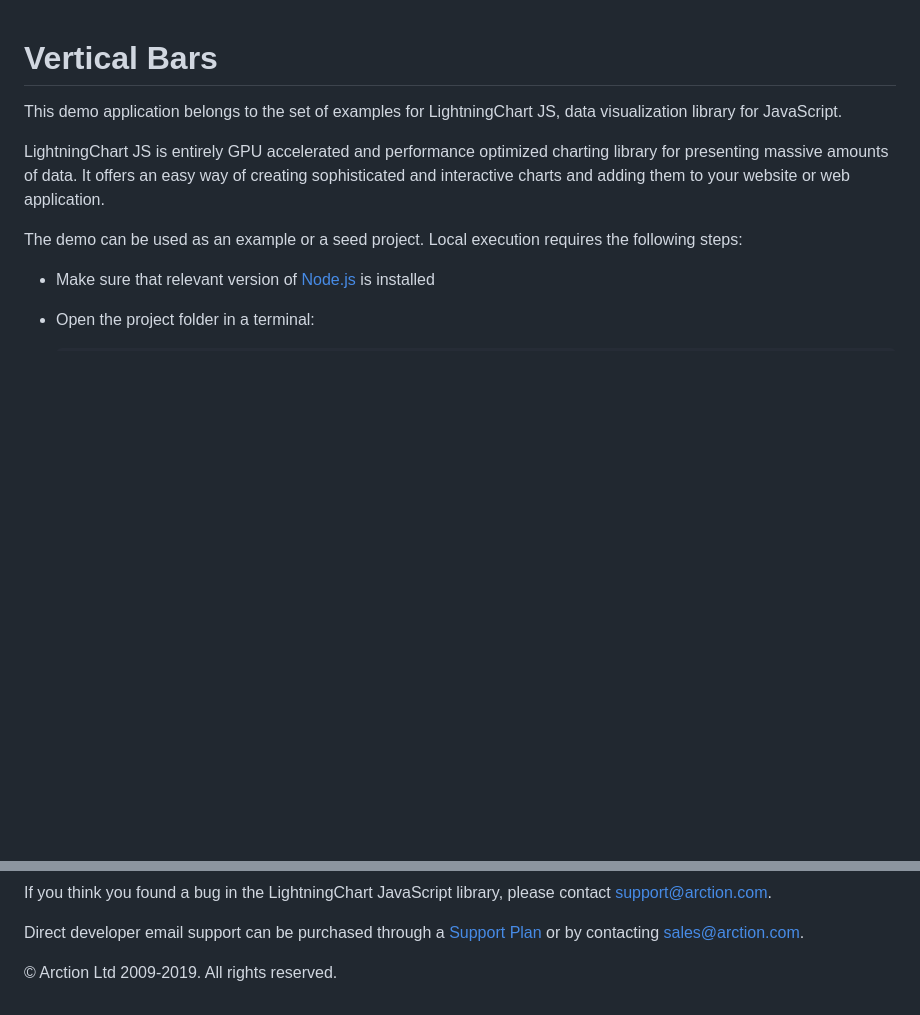
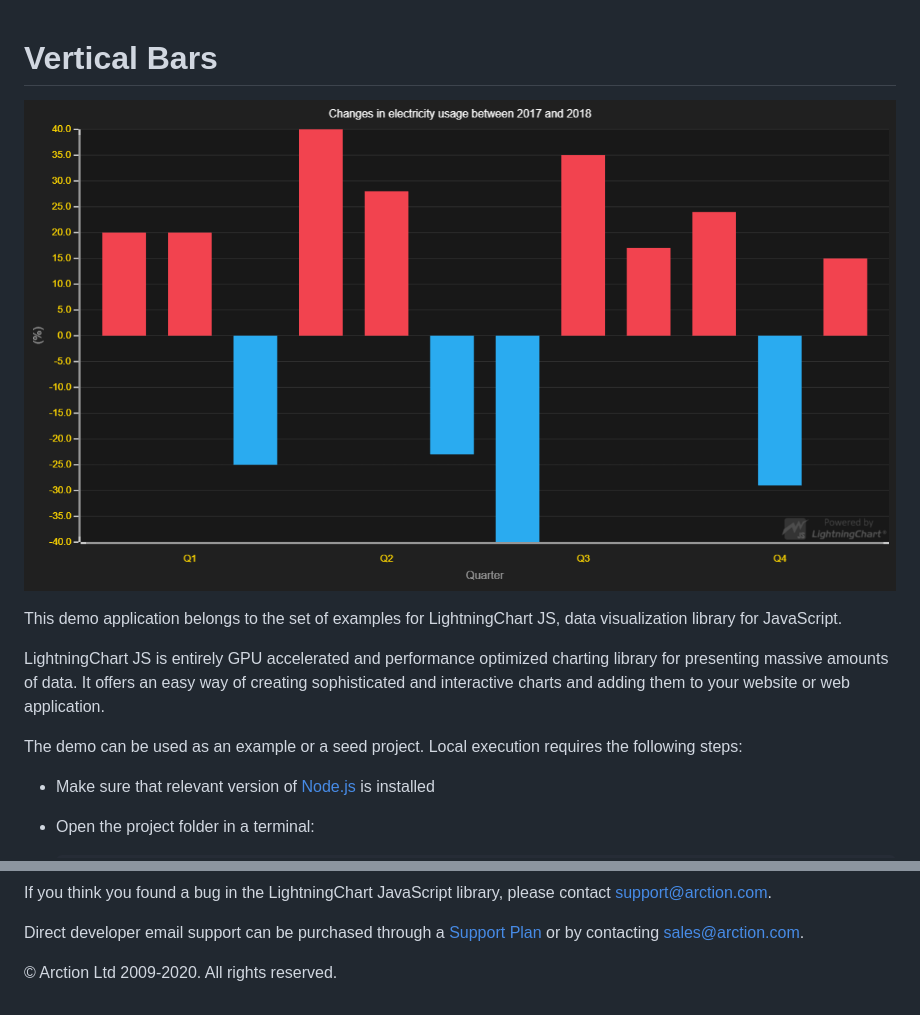
Before and after one commit to Lightning-Chart/lcjs-example-0300-verticalBars, a Markdown page: README.md, 2 parts joined by grey strips. Drawn GitHub-style; pictures changed too: verticalBars.png (added); blank space fills up the shorter version.

```diff
--- a/README.md
+++ b/README.md
@@ -1,4 +1,6 @@
 # Vertical Bars
+
+![Vertical Bars](verticalBars.png)
 
 This demo application belongs to the set of examples for LightningChart JS, data visualization library for JavaScript.
 
@@ -72,7 +74,7 @@ Direct developer email support can be purchased through a [Support Plan][4] or b
 [3]: https://stackoverflow.com/questions/tagged/lightningchart
 [4]: https://www.arction.com/support-services/
 
-© Arction Ltd 2009-2019. All rights reserved.
+© Arction Ltd 2009-2020. All rights reserved.
 
 
 [ChartXY]: https://www.arction.com/lightningchart-js-api-documentation/v1.2.0/classes/chartxy.html
```
Also changed, not shown: 1 other file.
